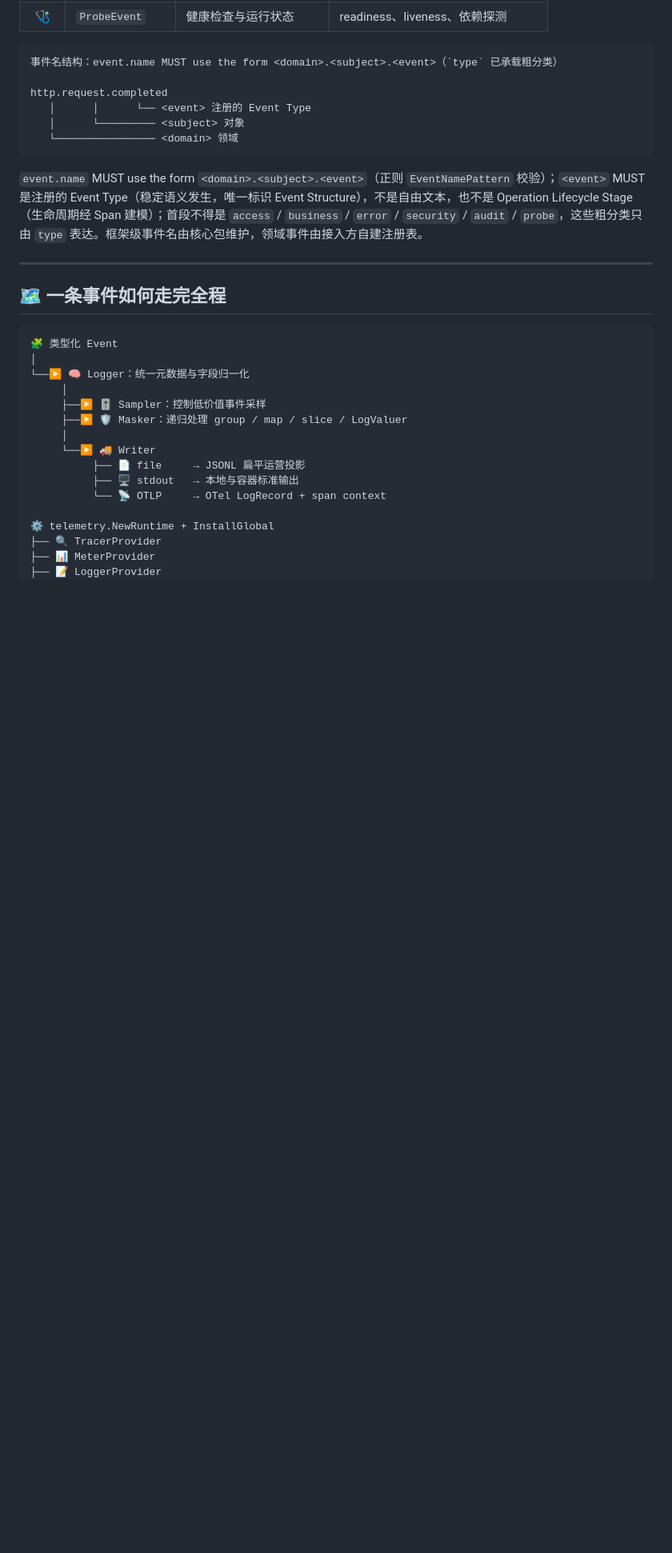
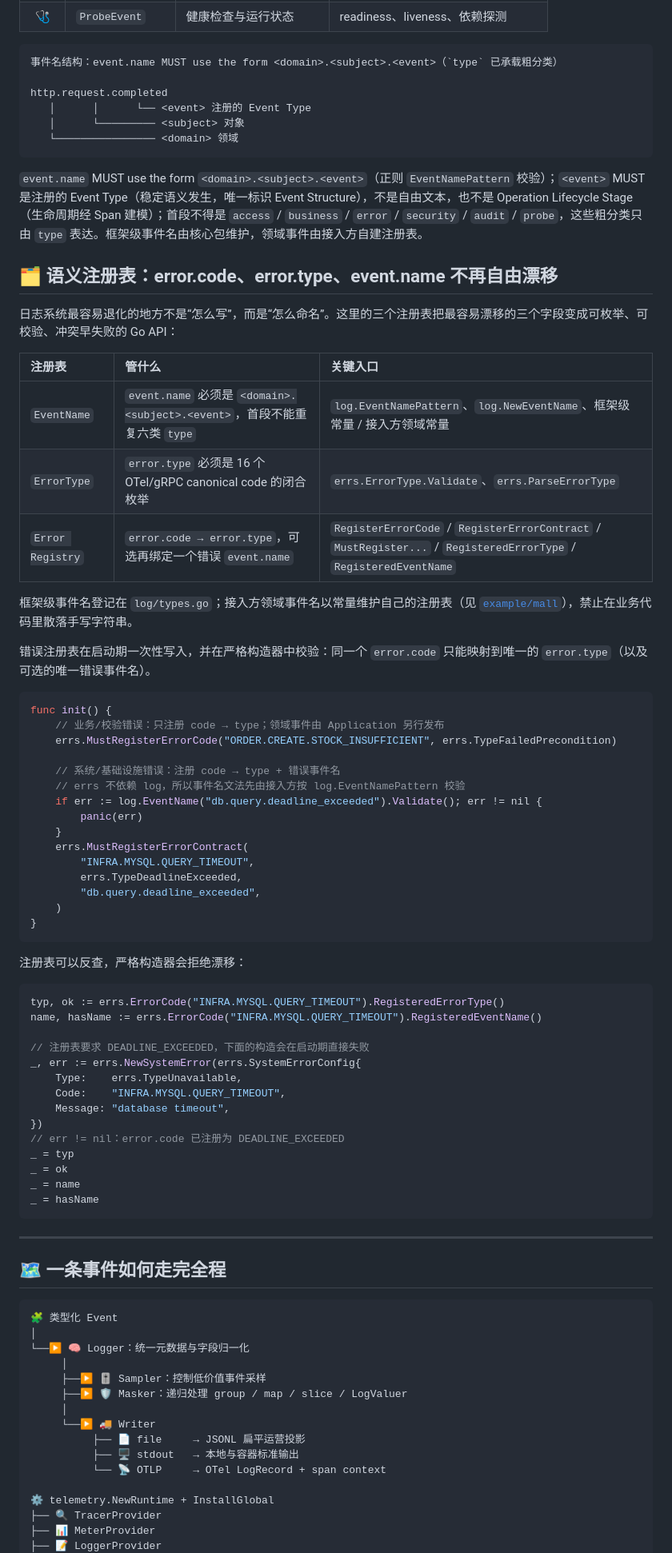
Before and after one commit to formal-you/go-observability, a Markdown page: README.md, the part around one of its changes. Shown at 80% size. GitHub-like rendering; blank space fills up the shorter version.

Commit message:
docs: document semantic registries in README
补充 error.code、error.type、event.name 三个注册表的核心能力和示例。

````diff
--- a/README.md
+++ b/README.md
@@ -165,6 +167,59 @@ http.request.completed
 ```
 
 `event.name` MUST use the form `<domain>.<subject>.<event>`（正则 `EventNamePattern` 校验）；`<event>` MUST 是注册的 Event Type（稳定语义发生，唯一标识 Event Structure），不是自由文本，也不是 Operation Lifecycle Stage（生命周期经 Span 建模）；首段不得是 `access` / `business` / `error` / `security` / `audit` / `probe`，这些粗分类只由 `type` 表达。框架级事件名由核心包维护，领域事件由接入方自建注册表。
+
+<a name="registry"></a>
+
+## 🗂️ 语义注册表：error.code、error.type、event.name 不再自由漂移
+
+日志系统最容易退化的地方不是“怎么写”，而是“怎么命名”。这里的三个注册表把最容易漂移的三个字段变成可枚举、可校验、冲突早失败的 Go API：
+
+| 注册表 | 管什么 | 关键入口 |
+|:---|:---|:---|
+| `EventName` | `event.name` 必须是 `<domain>.<subject>.<event>`，首段不能重复六类 `type` | `log.EventNamePattern`、`log.NewEventName`、框架级常量 / 接入方领域常量 |
+| `ErrorType` | `error.type` 必须是 16 个 OTel/gRPC canonical code 的闭合枚举 | `errs.ErrorType.Validate`、`errs.ParseErrorType` |
+| `Error Registry` | `error.code → error.type`，可选再绑定一个错误 `event.name` | `RegisterErrorCode` / `RegisterErrorContract` / `MustRegister...` / `RegisteredErrorType` / `RegisteredEventName` |
+
+框架级事件名登记在 `log/types.go`；接入方领域事件名以常量维护自己的注册表（见 [`example/mall`](example/mall/README.md)），禁止在业务代码里散落手写字符串。
+
+错误注册表在启动期一次性写入，并在严格构造器中校验：同一个 `error.code` 只能映射到唯一的 `error.type`（以及可选的唯一错误事件名）。
+
+```go
+func init() {
+    // 业务/校验错误：只注册 code → type；领域事件由 Application 另行发布
+    errs.MustRegisterErrorCode("ORDER.CREATE.STOCK_INSUFFICIENT", errs.TypeFailedPrecondition)
+
+    // 系统/基础设施错误：注册 code → type + 错误事件名
+    // errs 不依赖 log，所以事件名文法先由接入方按 log.EventNamePattern 校验
+    if err := log.EventName("db.query.deadline_exceeded").Validate(); err != nil {
+        panic(err)
+    }
+    errs.MustRegisterErrorContract(
+        "INFRA.MYSQL.QUERY_TIMEOUT",
+        errs.TypeDeadlineExceeded,
+        "db.query.deadline_exceeded",
+    )
+}
+```
+
+注册表可以反查，严格构造器会拒绝漂移：
+
+```go
+typ, ok := errs.ErrorCode("INFRA.MYSQL.QUERY_TIMEOUT").RegisteredErrorType()
+name, hasName := errs.ErrorCode("INFRA.MYSQL.QUERY_TIMEOUT").RegisteredEventName()
+
+// 注册表要求 DEADLINE_EXCEEDED，下面的构造会在启动期直接失败
+_, err := errs.NewSystemError(errs.SystemErrorConfig{
+    Type:    errs.TypeUnavailable,
+    Code:    "INFRA.MYSQL.QUERY_TIMEOUT",
+    Message: "database timeout",
+})
+// err != nil：error.code 已注册为 DEADLINE_EXCEEDED
+_ = typ
+_ = ok
+_ = name
+_ = hasName
+```
 
 ---
 
````
Also changed, not shown: other parts of README.md (+2 -0 lines).
